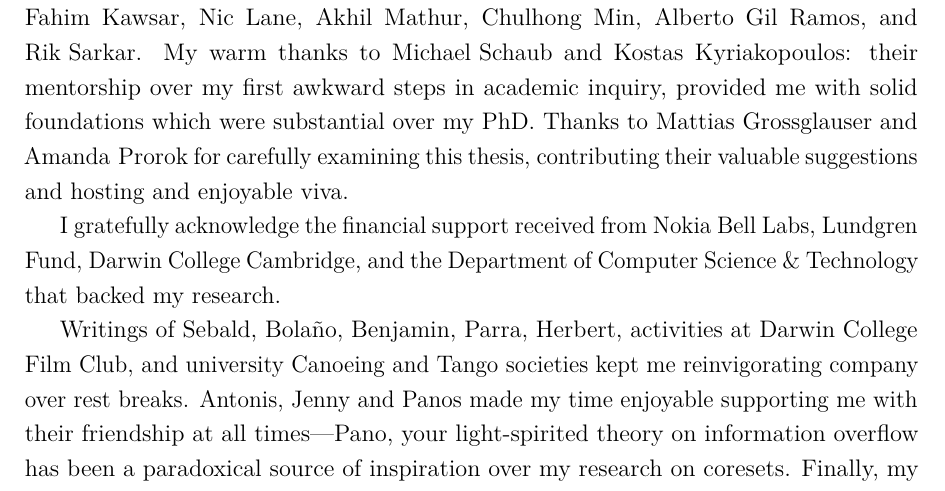
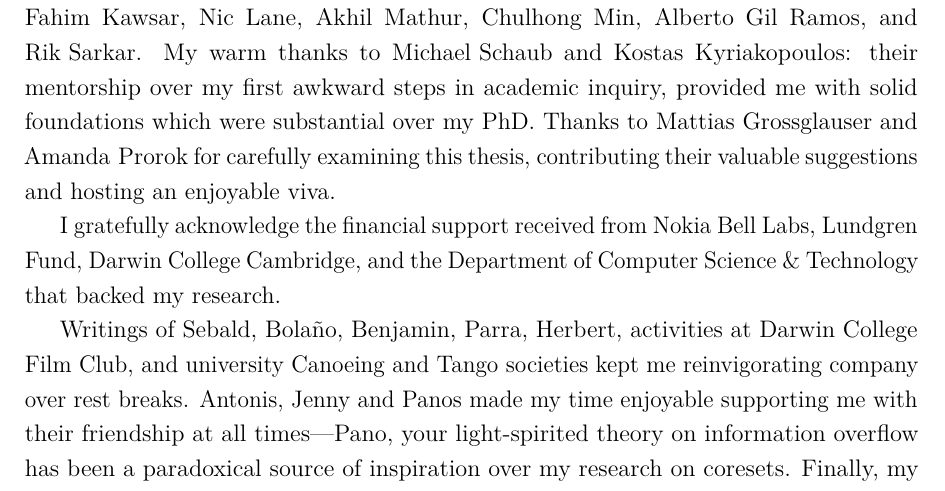
Before and after one commit to dionman/thesis, a LaTeX thesis (thesis.tex, which reads Acknowledgement/acknowledgement.tex): part of page 9 of 152, cut so that both start at the same text. Compiled offline with pdfLaTeX.

Commit message:
minor edit

```diff
--- a/Acknowledgement/acknowledgement.tex
+++ b/Acknowledgement/acknowledgement.tex
@@ -1,7 +1,7 @@
 % ************************** Thesis Acknowledgements **************************
 
 \begin{acknowledgements}
-This work contains the outcomes of prolonged research endeavours which would not have been accomplished without my interaction with many outstanding collegues. I express my deep gratitude to my supervisor, Cecilia Mascolo, for generously granting me vast stretches of freedom to pursue my own research direction, her unabated trust in my work, and her encouragement and advice over the ups and downs of my PhD. I'm also grateful to \mbox{Trevor Campbell} for his bold and intellectually stimulating collaboration: my perspective on science has been crucially enriched by his adherence to first principles and his enthusiasm on research. My close collaboration with Alastair Beresford was most valuable over the time I started delving into the subject of data privacy---also, \mbox{Borja Balle's} teaching on differential privacy has been instrumental in unveiling the wonders and beauty of the field. I'm indebted to my labmates at the Mobile Systems Group, Nokia Bell Labs, Max Planck Institute, and the rest of my collaborators: Shubham Aggarwal, Sourav Bhattacharya, Alberto Jes\'{u}s Coca, Abir De, Manuel Gomez Rodriguez, Fahim Kawsar, Nic Lane,  Akhil Mathur, Chulhong Min, Alberto Gil Ramos, and \mbox{Rik Sarkar}. My warm thanks to \mbox{Michael Schaub} and Kostas Kyriakopoulos: their mentorship over my first awkward steps in academic inquiry, provided me with solid foundations which were substantial over my PhD. Thanks to Mattias Grossglauser and \mbox{Amanda Prorok} for carefully examining this thesis, contributing their valuable suggestions and hosting and enjoyable viva.
+This work contains the outcomes of prolonged research endeavours which would not have been accomplished without my interaction with many outstanding collegues. I express my deep gratitude to my supervisor, Cecilia Mascolo, for generously granting me vast stretches of freedom to pursue my own research direction, her unabated trust in my work, and her encouragement and advice over the ups and downs of my PhD. I'm also grateful to \mbox{Trevor Campbell} for his bold and intellectually stimulating collaboration: my perspective on science has been crucially enriched by his adherence to first principles and his enthusiasm on research. My close collaboration with Alastair Beresford was most valuable over the time I started delving into the subject of data privacy---also, \mbox{Borja Balle's} teaching on differential privacy has been instrumental in unveiling the wonders and beauty of the field. I'm indebted to my labmates at the Mobile Systems Group, Nokia Bell Labs, Max Planck Institute, and the rest of my collaborators: Shubham Aggarwal, Sourav Bhattacharya, Alberto Jes\'{u}s Coca, Abir De, Manuel Gomez Rodriguez, Fahim Kawsar, Nic Lane,  Akhil Mathur, Chulhong Min, Alberto Gil Ramos, and \mbox{Rik Sarkar}. My warm thanks to \mbox{Michael Schaub} and Kostas Kyriakopoulos: their mentorship over my first awkward steps in academic inquiry, provided me with solid foundations which were substantial over my PhD. Thanks to Mattias Grossglauser and \mbox{Amanda Prorok} for carefully examining this thesis, contributing their valuable suggestions and hosting an enjoyable viva.
 
 I gratefully acknowledge the financial support received from Nokia Bell Labs, Lundgren Fund, Darwin College Cambridge, and the Department of Computer Science \& Technology that backed my research.
 
```
